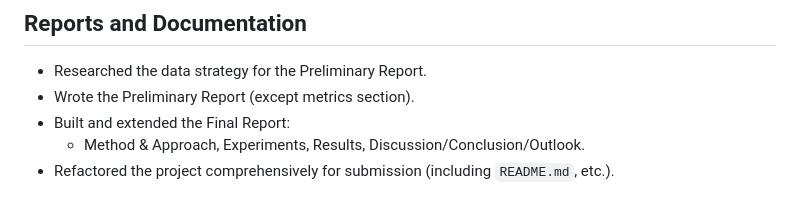
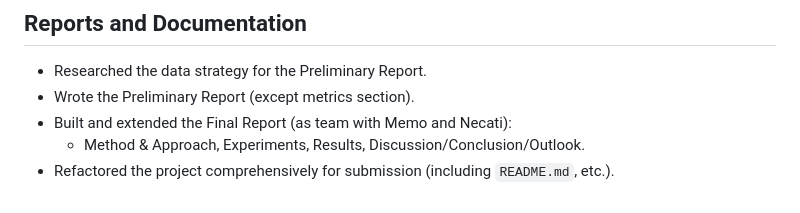
Before and after one commit to porzel-net/Emotion-Classifier, a Markdown page: doings/juliusporzel.md, the part around the change. Rendered like a GitHub page.

Commit message:
fix: adapted

```diff
--- a/doings/juliusporzel.md
+++ b/doings/juliusporzel.md
@@ -61,6 +61,6 @@
 ## Reports and Documentation
 - Researched the data strategy for the Preliminary Report.
 - Wrote the Preliminary Report (except metrics section).
-- Built and extended the Final Report:
+- Built and extended the Final Report (as team with Memo and Necati):
   - Method & Approach, Experiments, Results, Discussion/Conclusion/Outlook.
 - Refactored the project comprehensively for submission (including `README.md`, etc.).
```
